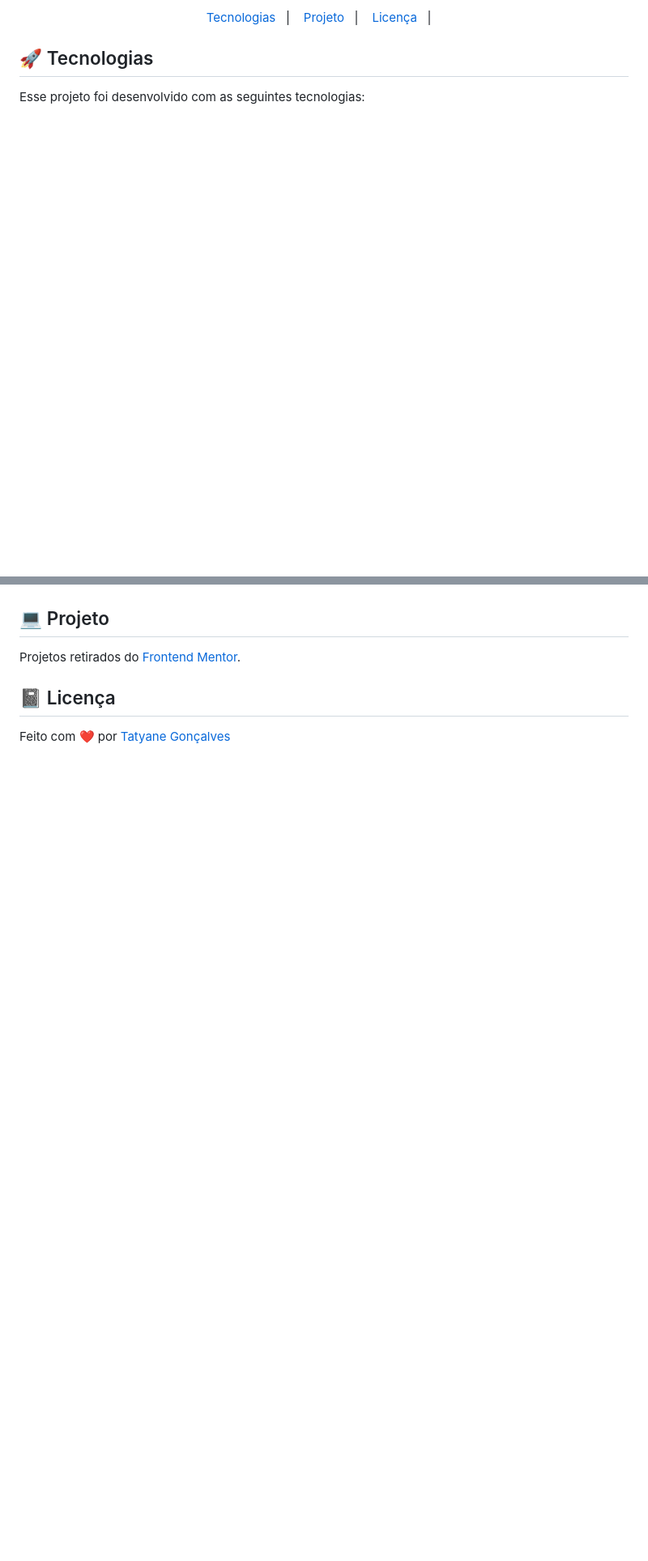
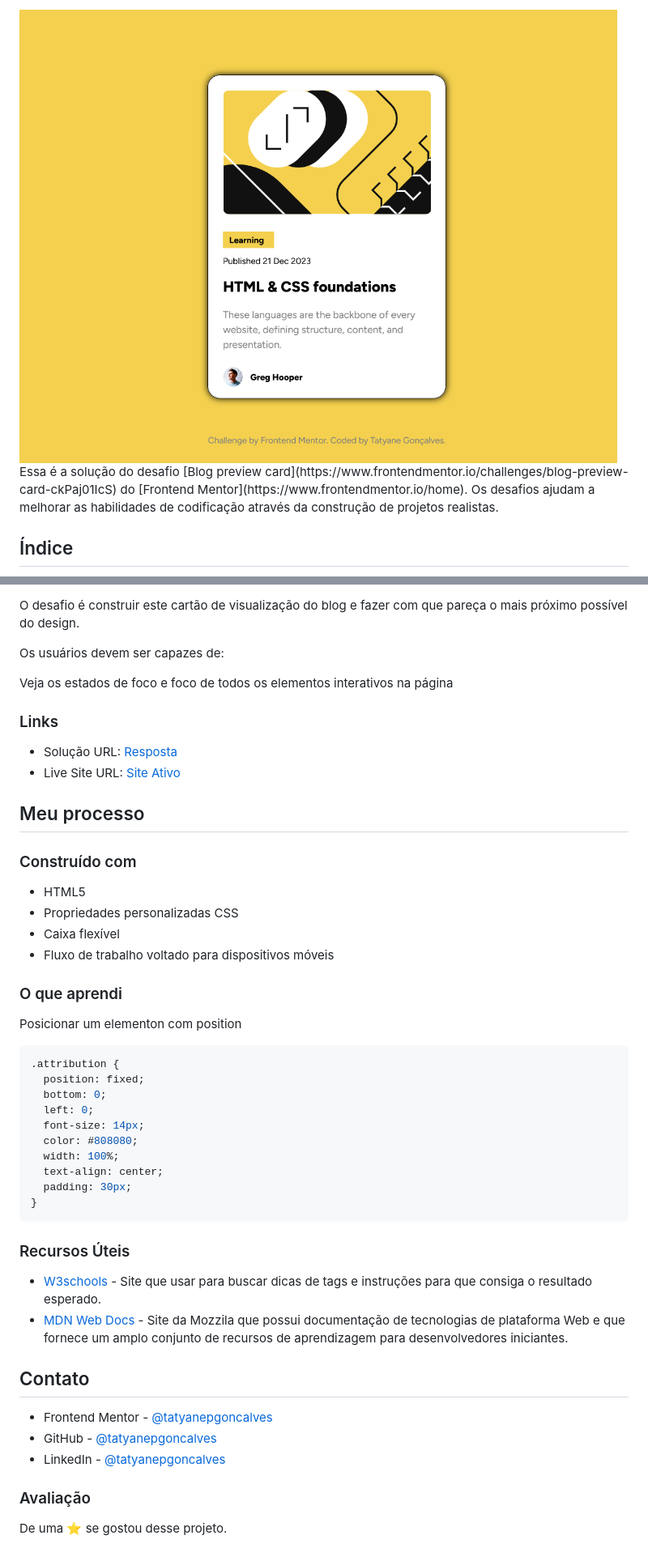
Before and after one commit to tatyanepgoncalves/Cartao-de-blog, a Markdown page: README.md, 2 parts joined by grey strips. Shown: that part at 81% size. Drawn GitHub-style; pictures changed too: images/desktop.png (added); blank space fills up the shorter version.

Commit message:
Cartão de Blog

````diff
--- a/README.md
+++ b/README.md
@@ -2,10 +2,6 @@
 
-<p align="center">
-  <a href="#-tecnologias">Tecnologias</a>&nbsp;&nbsp;&nbsp;|&nbsp;&nbsp;&nbsp;
-  <a href="#-projeto">Projeto</a>&nbsp;&nbsp;&nbsp;|&nbsp;&nbsp;&nbsp;
-  <a href="#-licenca">Licença</a>&nbsp;&nbsp;&nbsp;|&nbsp;&nbsp;&nbsp;
-</p>
+<img src='./images/desktop.png'>
+Essa é a solução do desafio [Blog preview card](https://www.frontendmentor.io/challenges/blog-preview-card-ckPaj01IcS) do [Frontend Mentor](https://www.frontendmentor.io/home). Os desafios ajudam a melhorar as habilidades de codificação através da construção de projetos realistas.
 
-## 🚀 Tecnologias
-Esse projeto foi desenvolvido com as seguintes tecnologias:
+## Índice
 
@@ -17,10 +22,51 @@ Esse projeto foi desenvolvido com as seguintes tecnologias:
+O desafio é construir este cartão de visualização do blog e fazer com que pareça o mais próximo possível do design.
+
+Os usuários devem ser capazes de:
+
+Veja os estados de foco e foco de todos os elementos interativos na página
+
+### Links
+
+- Solução URL: [Resposta](https://github.com/tatyanepgoncalves/Cartao-de-blog)
+- Live Site URL: [Site Ativo](https://tatyanepgoncalves.github.io/Cartao-de-blog/)
+
+## Meu processo
+
+### Construído com
+
+- HTML5
+- Propriedades personalizadas CSS
+- Caixa flexível
+- Fluxo de trabalho voltado para dispositivos móveis
+
+### O que aprendi
+
+Posicionar um elementon com position
+```css
+.attribution {
+  position: fixed;
+  bottom: 0;
+  left: 0;
+  font-size: 14px;
+  color: #808080;
+  width: 100%;
+  text-align: center;
+  padding: 30px;
+}
+```
 
 
-## 💻 Projeto
-Projetos retirados do [Frontend Mentor](https://www.frontendmentor.io/home).
+### Recursos Úteis
 
-## 📓 Licença
+- [W3schools](https://www.w3schools.com/) - Site que usar para buscar dicas de tags e instruções para que consiga o resultado esperado.
+- [MDN Web Docs](https://developer.mozilla.org/pt-BR/) - Site da Mozzila que possui documentação de tecnologias de plataforma Web e que fornece um amplo conjunto de recursos de aprendizagem para desenvolvedores iniciantes.
+
+## Contato
 
 
+- Frontend Mentor - [@tatyanepgoncalves](https://www.frontendmentor.io/profile/tatyanepgoncalves)
+- GitHub - [@tatyanepgoncalves](https://github.com/tatyanepgoncalves)
+- LinkedIn - [@tatyanepgoncalves](https://www.linkedin.com/in/tatyanegoncalves/)
 
-Feito com ❤️ por [Tatyane Gonçalves](https://github.com/tatyanepgoncalves)
+### Avaliação
+De uma ⭐ se gostou desse projeto.
````
Also changed, not shown: other parts of README.md (+15 -6 lines), images/mobile.png (added), 5 other files.
